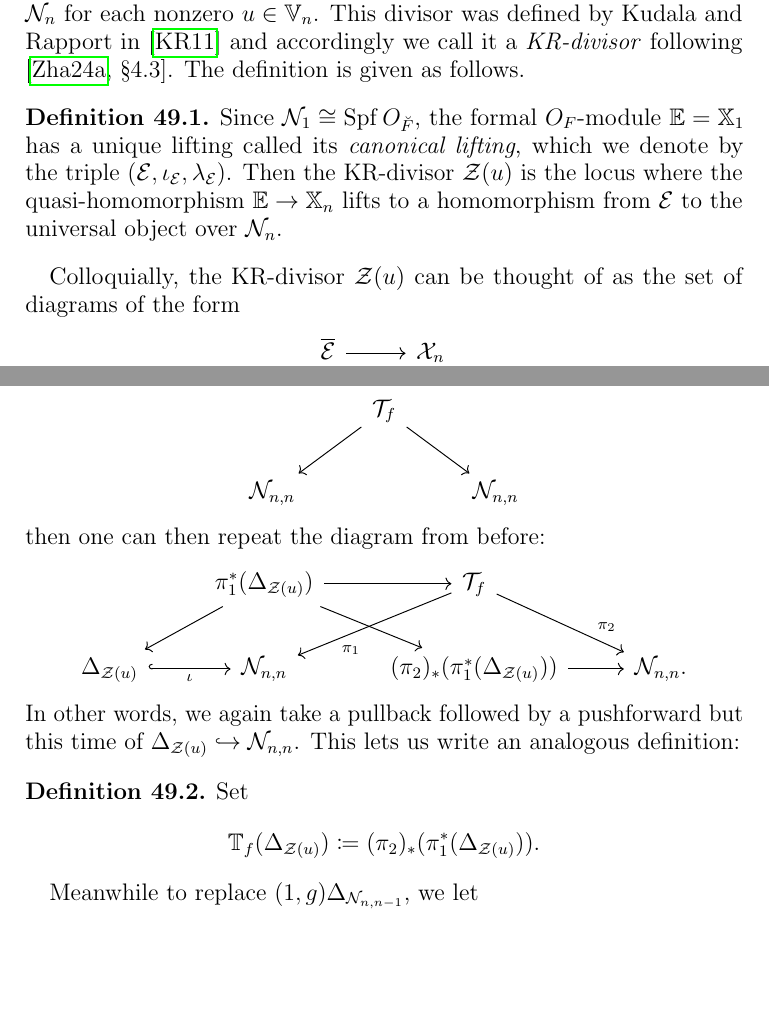
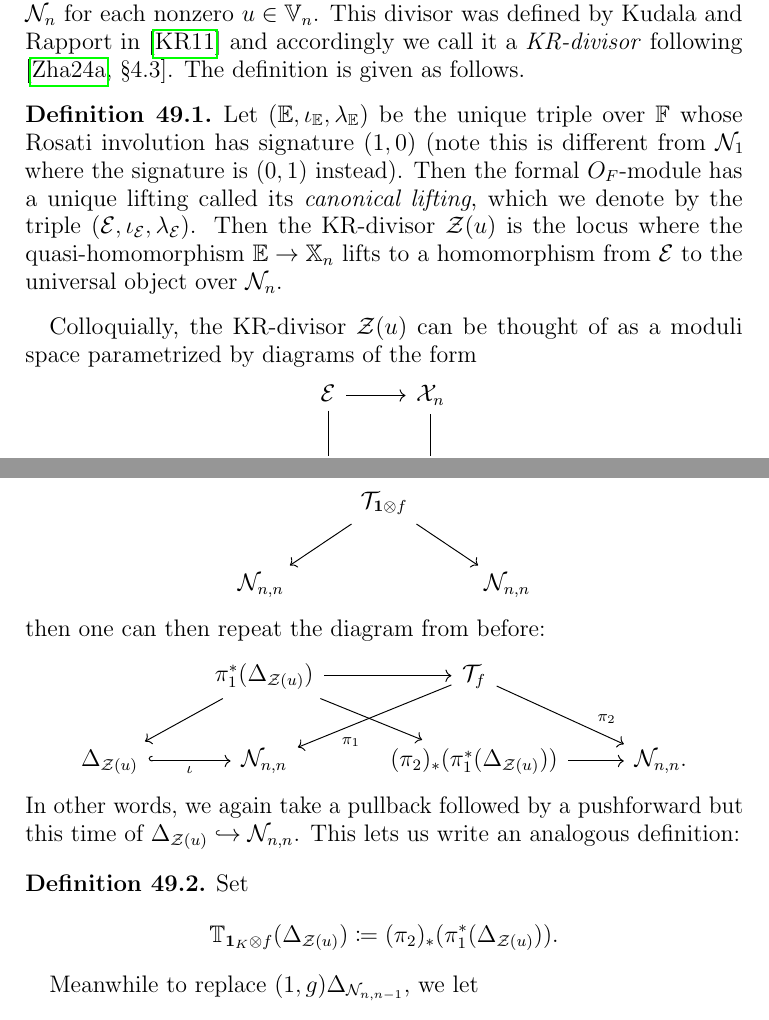
Before and after one commit to vEnhance/evans-phd-notebook, a LaTeX thesis (thesis/oldamsthesis.tex, which reads thesis/geo.tex): two parts of pages 82 and 83 of 88, joined at a grey line, cut so that both start at the same text, the shorter picture padded with empty space. Compiled offline with pdfLaTeX.

Commit message:
fix(geo): Touch up geo section after Wei meeting

```diff
--- a/thesis/geo.tex
+++ b/thesis/geo.tex
@@ -174,16 +174,19 @@ This divisor was defined by Kudala and Rapport in \cite{ref:KR}
 and accordingly we call it a \emph{KR-divisor} following \cite[\S4.3]{ref:survey}.
 The definition is given as follows.
 \begin{definition}
-  Since $\RZ_1 \cong \Spf \OO_{\breve F}$, the formal $\OO_F$-module $\EE = \XX_1$
-  has a unique lifting called its \emph{canonical lifting}, which we
-  denote by the triple $(\mathcal{E}, \iota_{\mathcal{E}}, \lambda_{\mathcal E})$.
+  Let $(\EE, \iota_\EE, \lambda_\EE)$ be the unique triple over $\FF$
+  whose Rosati involution has signature $(1,0)$
+  (note this is different from $\RZ_1$ where the signature is $(0,1)$ instead).
+  Then the formal $\OO_F$-module has a unique lifting called its \emph{canonical lifting},
+  which we denote by the triple $(\mathcal{E}, \iota_{\mathcal{E}}, \lambda_{\mathcal E})$.
   Then the KR-divisor $\mathcal Z(u)$ is the locus where the quasi-homomorphism
   $\EE \to \XX_n$ lifts to a homomorphism from $\mathcal{E}$ to the universal object over $\RZ_n$.
 \end{definition}
-Colloquially, the KR-divisor $\mathcal Z(u)$ can be thought of as the set of diagrams of the form
+Colloquially, the KR-divisor $\mathcal Z(u)$ can be thought of as a
+moduli space parametrized by diagrams of the form
 \begin{center}
 \begin{tikzcd}
-  \ol{\mathcal{E}}\ar[r] \ar[d, dash] & \mathcal{X}_n \ar[d, dash] \\
+  \mathcal{E}\ar[r] \ar[d, dash] & \mathcal{X}_n \ar[d, dash] \\
   \EE \ar[r, "u"] & \XX_n.
 \end{tikzcd}
 \end{center}
@@ -196,6 +199,6 @@ If one defines an appropriate space $\mathcal T_{f}$ for $f \in \HH(G, K)$ toget
 \begin{center}
 \begin{tikzcd}
-  & \ar[ld] \mathcal T_{f} \ar[rd] & \\
+  & \ar[ld] \mathcal T_{\mathbf{1} \otimes f} \ar[rd] & \\
   \RZ_{n,n} && \RZ_{n,n}
 \end{tikzcd}
 \end{center}
@@ -215,7 +218,7 @@ This lets us write an analogous definition:
 \begin{definition}
   Set
   \[
-    \TT_f (\Delta_{\mathcal Z(u)})
+    \TT_{\mathbf{1}_K \otimes f} (\Delta_{\mathcal Z(u)})
     \coloneqq (\pi_2)_\ast(\pi_1^\ast(\Delta_{\mathcal Z(u)})).
   \]
 \end{definition}
```
Also changed, not shown: thesis/geo.tex (14 more changed lines).
